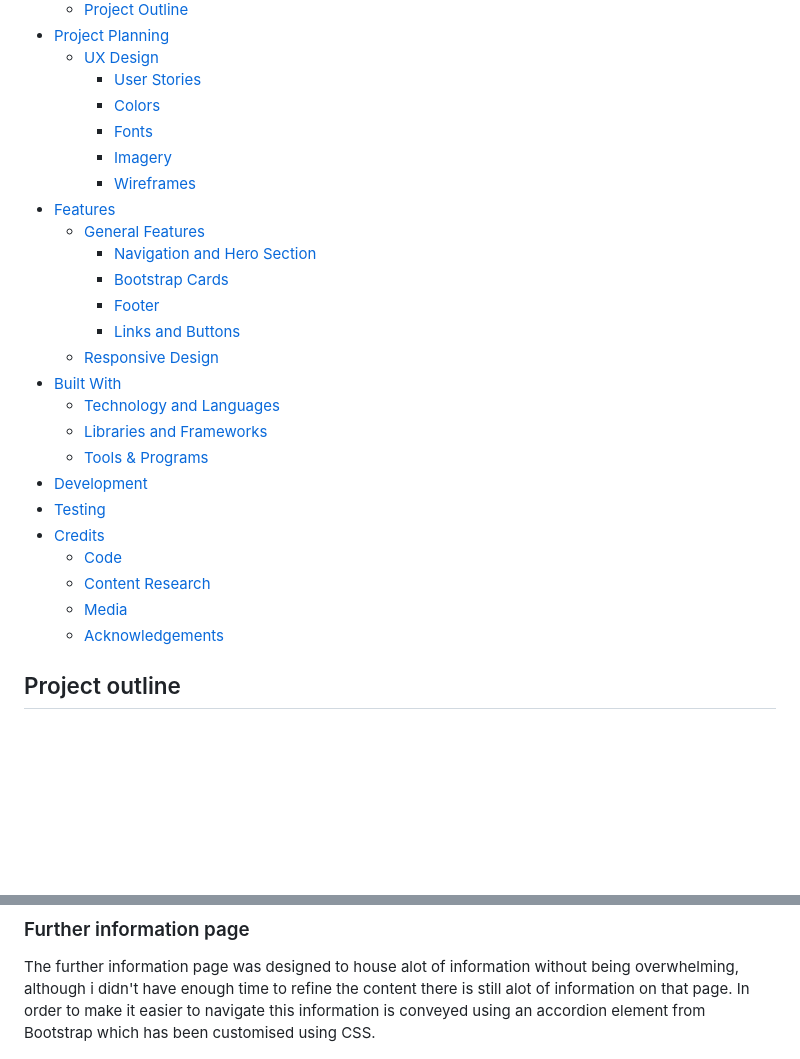
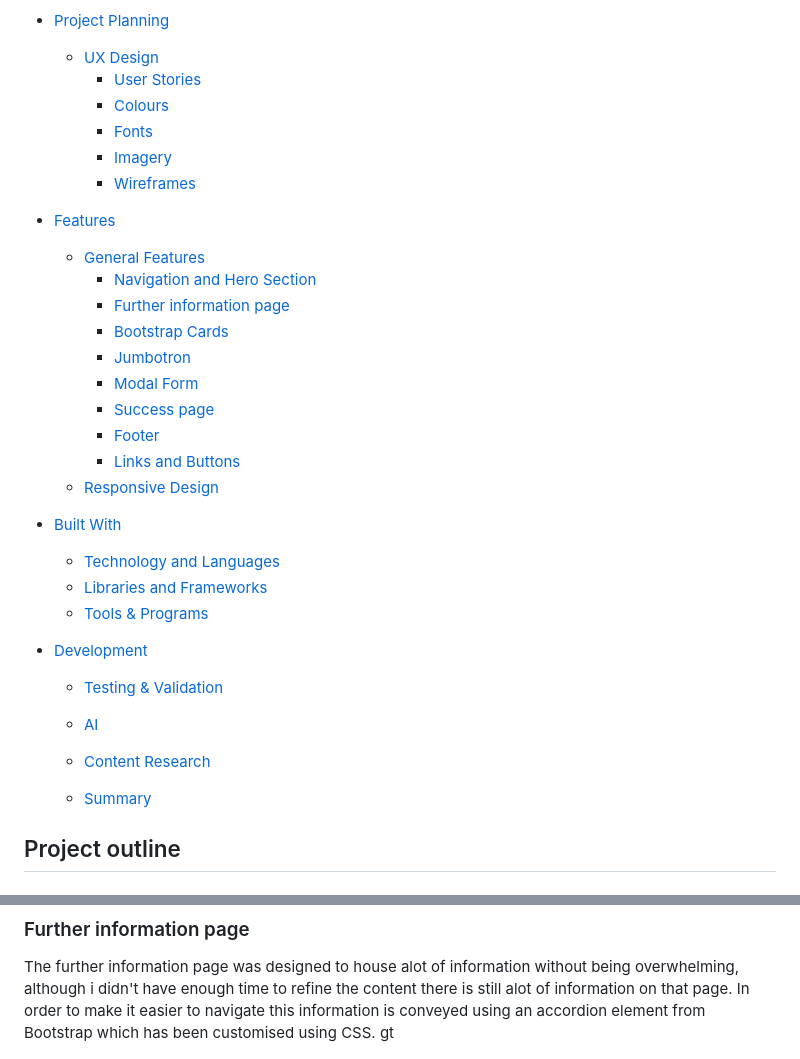
Before and after one commit to Ruon90/individual-project-1, a Markdown page: README.md, 2 parts joined by grey strips. GitHub-like rendering; blank space fills up the shorter version.

Commit message:
Finish readme, update button style

```diff
--- a/README.md
+++ b/README.md
@@ -22,14 +22,18 @@ I opted to do the prevent strategy website as I thought it would be more of a ch
 -   [Project Planning](#project-planning)
     -   [UX Design](#ux-design)
         -   [User Stories](#user-stories)
-        -   [Colors](#colors)
+        -   [Colours](#colours)
         -   [Fonts](#fonts)
         -   [Imagery](#imagery)
         -   [Wireframes](#wireframes)
 -   [Features](#features)
     -   [General Features](#general-features)
         -   [Navigation and Hero Section](#navigation-and-hero-section)
+        -   [Further information page](#further-information-page)
         -   [Bootstrap Cards](#bootstrap-cards)
+        -   [Jumbotron](#jumbotron)
+        -   [Modal Form](#modal-form)
+        -   [Success page](#success-page)
         -   [Footer](#footer)
         -   [Links and Buttons](#links-and-buttons)
     -   [Responsive Design](#responsive-design)
@@ -38,12 +42,12 @@ I opted to do the prevent strategy website as I thought it would be more of a ch
     -   [Libraries and Frameworks](#libraries-and-frameworks)
     -   [Tools & Programs](#tools-and-programs)
 -   [Development](#deployment)
--   [Testing](#testing)
--   [Credits](#credits)
-    -   [Code](#code)
+
+    -   [Testing & Validation](#testing--validation)
+    -   [AI](#ai)
     -   [Content Research](#content-research)
-    -   [Media](#media)
-    -   [Acknowledgements](#acknowledgements)
+
+    -   [Summary](#summary)
 
 ## Project outline
 
@@ -164,6 +168,7 @@ Navigation bar is built using bootstraps inbuilt navbar system however it has be
 ### Further information page
 
 The further information page was designed to house alot of information without being overwhelming, although i didn't have enough time to refine the content there is still alot of information on that page. In order to make it easier to navigate this information is conveyed using an accordion element from Bootstrap which has been customised using CSS.
+gt
 
 <p align="center"><img src="documentation/images/further-info.png"></p>
 
```
Also changed, not shown: other parts of README.md (+3 -1 lines).
